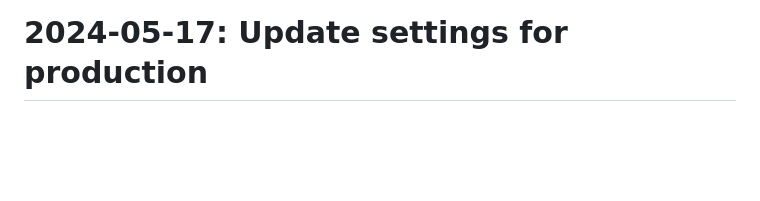
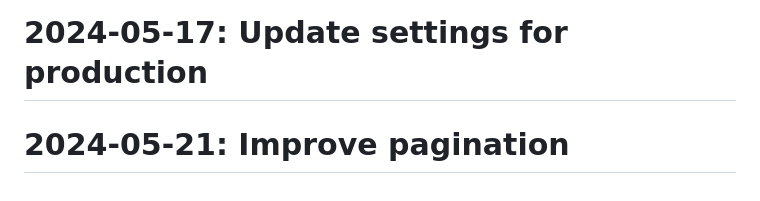
Before and after one commit to Javadlavaei/django-blog-platform, a Markdown page: README.md, the part around the change. Drawn GitHub-style; blank space fills up the shorter version.

Commit message:
Improve pagination

```diff
--- a/README.md
+++ b/README.md
@@ -122,3 +122,4 @@
 # 2024-05-13: Refactor template structure
 # 2024-05-15: Improve test coverage
 # 2024-05-17: Update settings for production
+# 2024-05-21: Improve pagination
```
